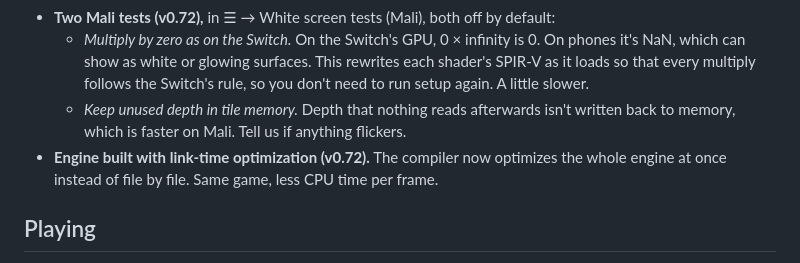
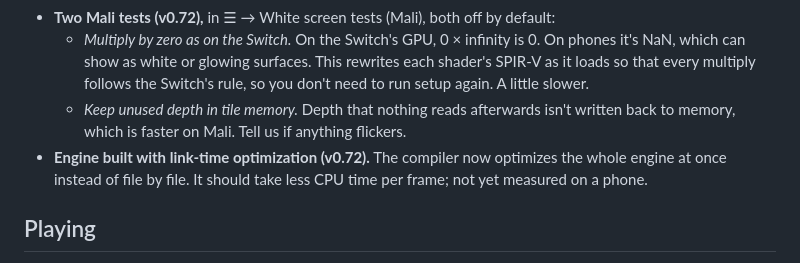
Before and after one commit to simipoB/PKShield-Android, a Markdown page: README.md, the part around the change. Drawn GitHub-style.

Commit message:
README: LTO gain not yet measured

```diff
--- a/README.md
+++ b/README.md
@@ -43,7 +43,7 @@
 - **Two Mali tests (v0.72),** in ☰ → White screen tests (Mali), both off by default:
   - *Multiply by zero as on the Switch.* On the Switch's GPU, 0 × infinity is 0. On phones it's NaN, which can show as white or glowing surfaces. This rewrites each shader's SPIR-V as it loads so that every multiply follows the Switch's rule, so you don't need to run setup again. A little slower.
   - *Keep unused depth in tile memory.* Depth that nothing reads afterwards isn't written back to memory, which is faster on Mali. Tell us if anything flickers.
-- **Engine built with link-time optimization (v0.72).** The compiler now optimizes the whole engine at once instead of file by file. Same game, less CPU time per frame.
+- **Engine built with link-time optimization (v0.72).** The compiler now optimizes the whole engine at once instead of file by file. It should take less CPU time per frame; not yet measured on a phone.
 
 ## Playing
 
```
